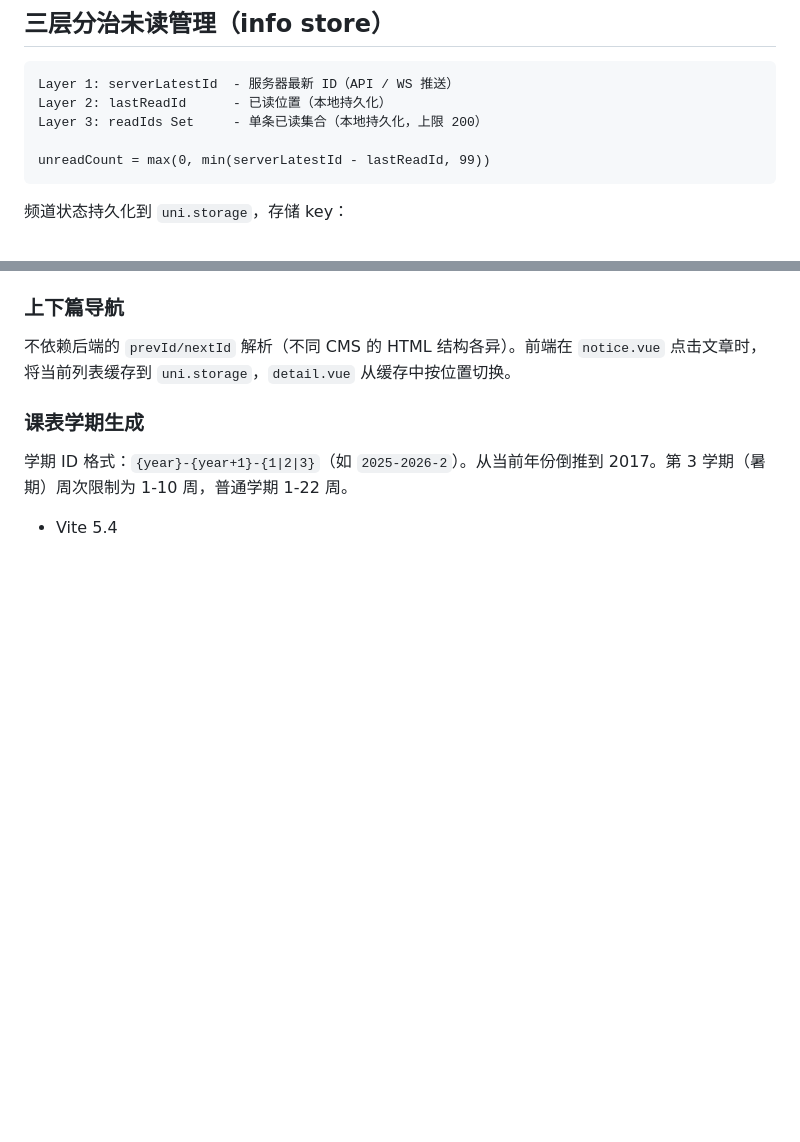
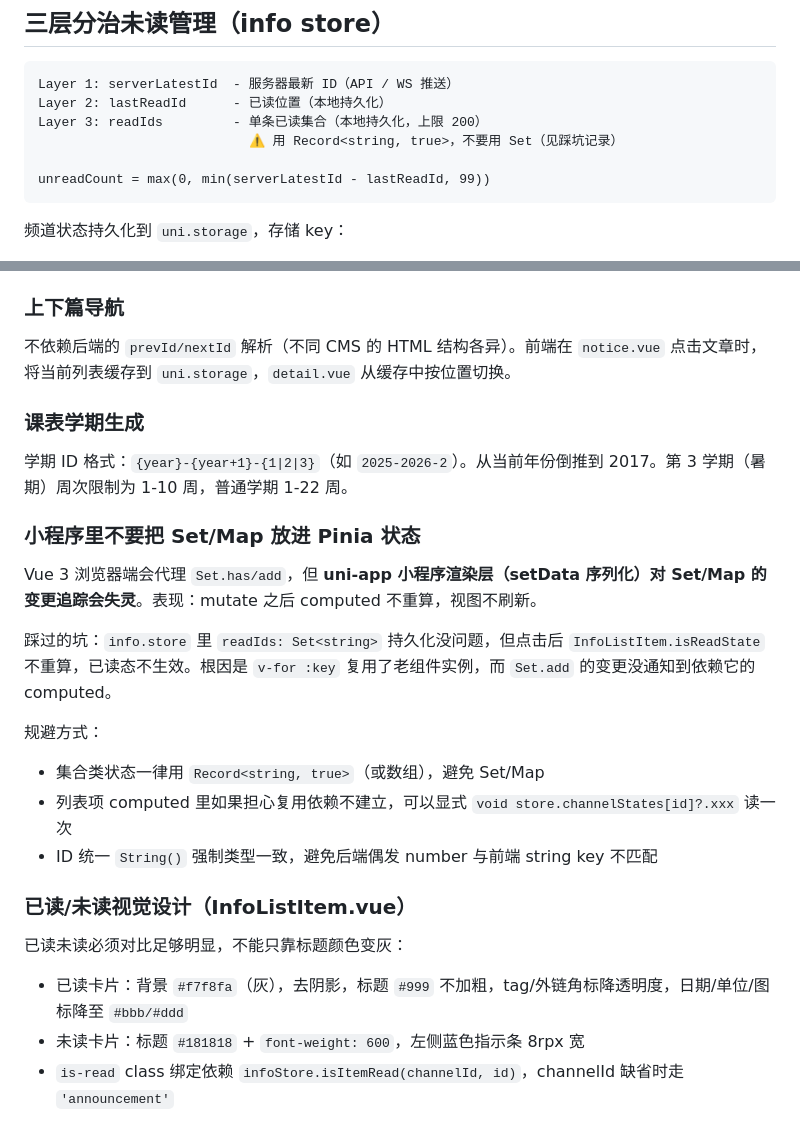
Before and after one commit to ZZQ323/SZTU-ICampus-miniprogram, a Markdown page: .claude/CLAUDE.md, 2 parts joined by grey strips. Rendered like a GitHub page; blank space fills up the shorter version.

Commit message:
docs(claude): record miniprogram Set reactivity pitfall and read-state visual spec
Captures the root cause and workaround for the read/unread bug: Set/Map
reactivity is unreliable in uni-app's setData render layer, use plain
objects instead. Also documents the visual contrast requirements for
InfoListItem read/unread states.

https://claude.ai/code/session_0147ZuXaT5z997Kr4LBgwJGK

````diff
--- a/.claude/CLAUDE.md
+++ b/.claude/CLAUDE.md
@@ -136,7 +136,8 @@ src/
 ```
 Layer 1: serverLatestId  - 服务器最新 ID（API / WS 推送）
 Layer 2: lastReadId      - 已读位置（本地持久化）
-Layer 3: readIds Set     - 单条已读集合（本地持久化，上限 200）
+Layer 3: readIds         - 单条已读集合（本地持久化，上限 200）
+                           ⚠️ 用 Record<string, true>，不要用 Set（见踩坑记录）
 
 unreadCount = max(0, min(serverLatestId - lastReadId, 99))
 ```
@@ -216,4 +217,21 @@ TabBar:
 ### 课表学期生成
 
 学期 ID 格式：`{year}-{year+1}-{1|2|3}`（如 `2025-2026-2`）。从当前年份倒推到 2017。第 3 学期（暑期）周次限制为 1-10 周，普通学期 1-22 周。
-- Vite 5.4
+
+### 小程序里不要把 Set/Map 放进 Pinia 状态
+
+Vue 3 浏览器端会代理 `Set.has/add`，但 **uni-app 小程序渲染层（setData 序列化）对 Set/Map 的变更追踪会失灵**。表现：mutate 之后 computed 不重算，视图不刷新。
+
+踩过的坑：`info.store` 里 `readIds: Set<string>` 持久化没问题，但点击后 `InfoListItem.isReadState` 不重算，已读态不生效。根因是 `v-for :key` 复用了老组件实例，而 `Set.add` 的变更没通知到依赖它的 computed。
+
+规避方式：
+- 集合类状态一律用 `Record<string, true>`（或数组），避免 Set/Map
+- 列表项 computed 里如果担心复用依赖不建立，可以显式 `void store.channelStates[id]?.xxx` 读一次
+- ID 统一 `String()` 强制类型一致，避免后端偶发 number 与前端 string key 不匹配
+
+### 已读/未读视觉设计（InfoListItem.vue）
+
+已读未读必须对比足够明显，不能只靠标题颜色变灰：
+- 已读卡片：背景 `#f7f8fa`（灰），去阴影，标题 `#999` 不加粗，tag/外链角标降透明度，日期/单位/图标降至 `#bbb/#ddd`
+- 未读卡片：标题 `#181818` + `font-weight: 600`，左侧蓝色指示条 8rpx 宽
+- `is-read` class 绑定依赖 `infoStore.isItemRead(channelId, id)`，channelId 缺省时走 `'announcement'`
````
